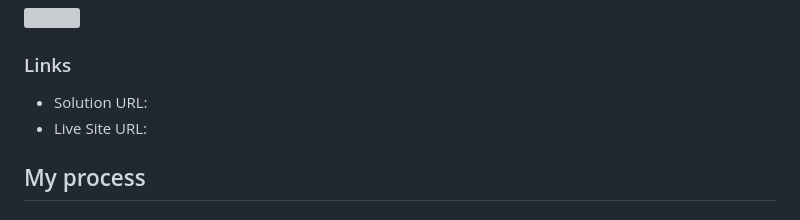
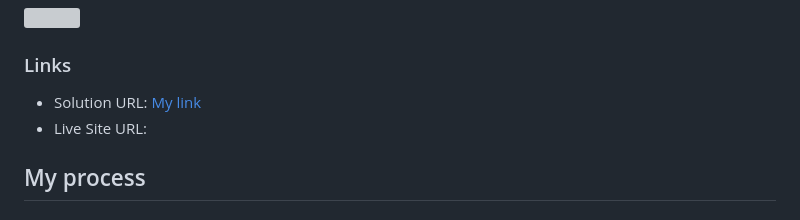
Before and after one commit to RaidEyes/Space-tourism-challenge, a Markdown page: README.md, the part around the change. Drawn GitHub-style; grey boxes are pictures that could not be loaded.

```diff
--- a/README.md
+++ b/README.md
@@ -35,7 +35,7 @@ This is a solution to the [Space tourism website challenge on Frontend Mentor](h
 
 ### Links
 
-- Solution URL: [](https://github.com/RaidEyes/Space-tourism-challenge)
+- Solution URL: [My link](https://github.com/RaidEyes/Space-tourism-challenge)
 - Live Site URL: [](https://raideyes.github.io/Space-tourism-challenge/)
 
 ## My process
```
